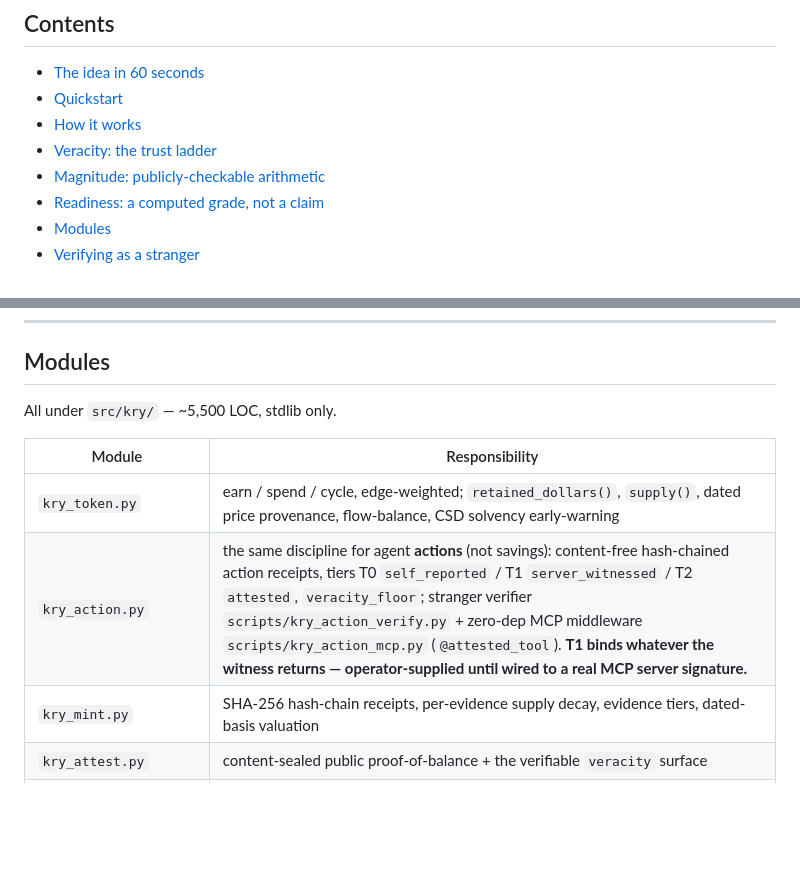
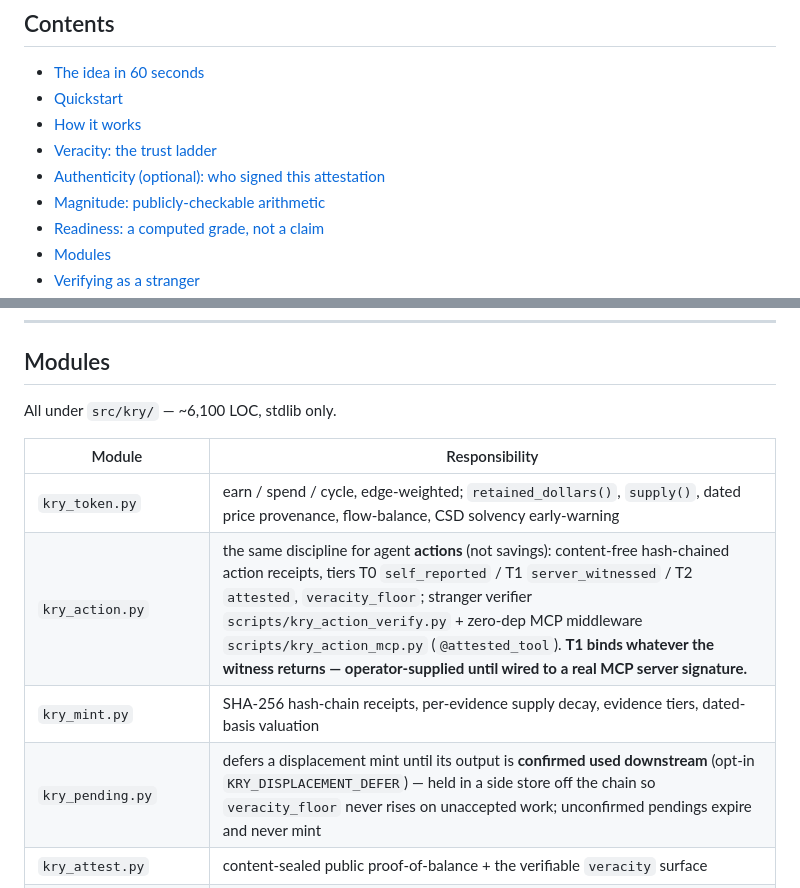
Before and after one commit to thequantumfalcon/kry, a Markdown page: README.md, 2 parts joined by grey strips. Rendered like a GitHub page; blank space fills up the shorter version.

Commit message:
docs(readme): fix 3 staleness nits — LOC count, missing module row, TOC gap (#25)
- Modules: LOC ~5,500 -> ~6,100 (src/kry/*.py is 6,096 lines after the PR #17 remediation)
- Modules: add the kry_pending.py row (the table said "all under src/kry/" but omitted it)
- Contents: add the "Authenticity (optional)" section to the TOC (anchor verified to resolve)

No claims changed — these are accuracy/completeness fixes to existing facts only.

```diff
--- a/README.md
+++ b/README.md
@@ -166,6 +166,7 @@ below is organized so the answer is *computed and labeled*, never asserted.
 - [Quickstart](#quickstart)
 - [How it works](#how-it-works)
 - [Veracity: the trust ladder](#veracity-the-trust-ladder)
+- [Authenticity (optional): who signed this attestation](#authenticity-optional-who-signed-this-attestation)
 - [Magnitude: publicly-checkable arithmetic](#magnitude-publicly-checkable-arithmetic)
 - [Readiness: a computed grade, not a claim](#readiness-a-computed-grade-not-a-claim)
 - [Modules](#modules)
@@ -423,13 +424,14 @@ have tooling: run real `provider_metered`/holdout traffic, then
 
 ## Modules
 
-All under `src/kry/` — ~5,500 LOC, stdlib only.
+All under `src/kry/` — ~6,100 LOC, stdlib only.
 
 | Module | Responsibility |
 |---|---|
 | `kry_token.py` | earn / spend / cycle, edge-weighted; `retained_dollars()`, `supply()`, dated price provenance, flow-balance, CSD solvency early-warning |
 | `kry_action.py` | the same discipline for agent **actions** (not savings): content-free hash-chained action receipts, tiers T0 `self_reported` / T1 `server_witnessed` / T2 `attested`, `veracity_floor`; stranger verifier `scripts/kry_action_verify.py` + zero-dep MCP middleware `scripts/kry_action_mcp.py` (`@attested_tool`). **T1 binds whatever the witness returns — operator-supplied until wired to a real MCP server signature.** |
 | `kry_mint.py` | SHA-256 hash-chain receipts, per-evidence supply decay, evidence tiers, dated-basis valuation |
+| `kry_pending.py` | defers a displacement mint until its output is **confirmed used downstream** (opt-in `KRY_DISPLACEMENT_DEFER`) — held in a side store off the chain so `veracity_floor` never rises on unaccepted work; unconfirmed pendings expire and never mint |
 | `kry_attest.py` | content-sealed public proof-of-balance + the verifiable `veracity` surface |
 | `kry_settlement.py` | federated conservation transfer + double-spend guard (single-host multi-process: commit-time ceiling re-check under a cross-process lock; tamper-evident registry, rollback/HOLE-F checkpoint + published registry anchor, negative-offer guard) |
 | `kry_referee.py` | adversarial-stability gate + ascension (ratify / revoke / escalate, challenge budget, probation) |
```
